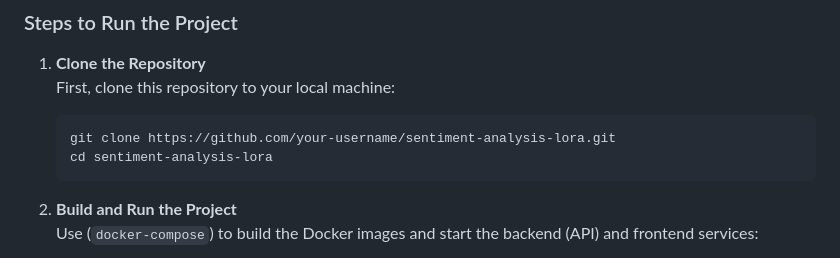
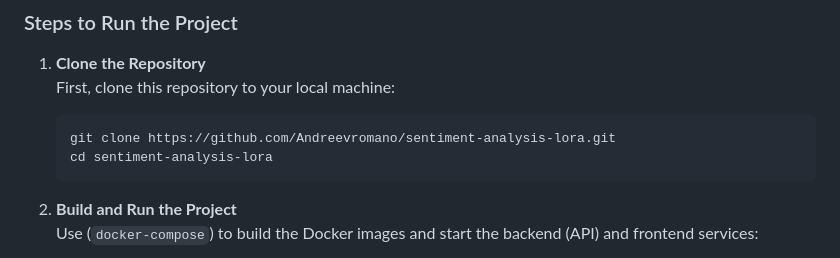
Before and after one commit to andreevromano/HSE_LSML2, a Markdown page: README.md, the part around the change. Rendered like a GitHub page.

````diff
--- a/README.md
+++ b/README.md
@@ -94,7 +94,7 @@ Ensure the following software is installed on your machine:
 1. **Clone the Repository**
    First, clone this repository to your local machine:
    ```bash
-   git clone https://github.com/your-username/sentiment-analysis-lora.git
+   git clone https://github.com/Andreevromano/sentiment-analysis-lora.git
    cd sentiment-analysis-lora
    ```
 2. **Build and Run the Project**
````
